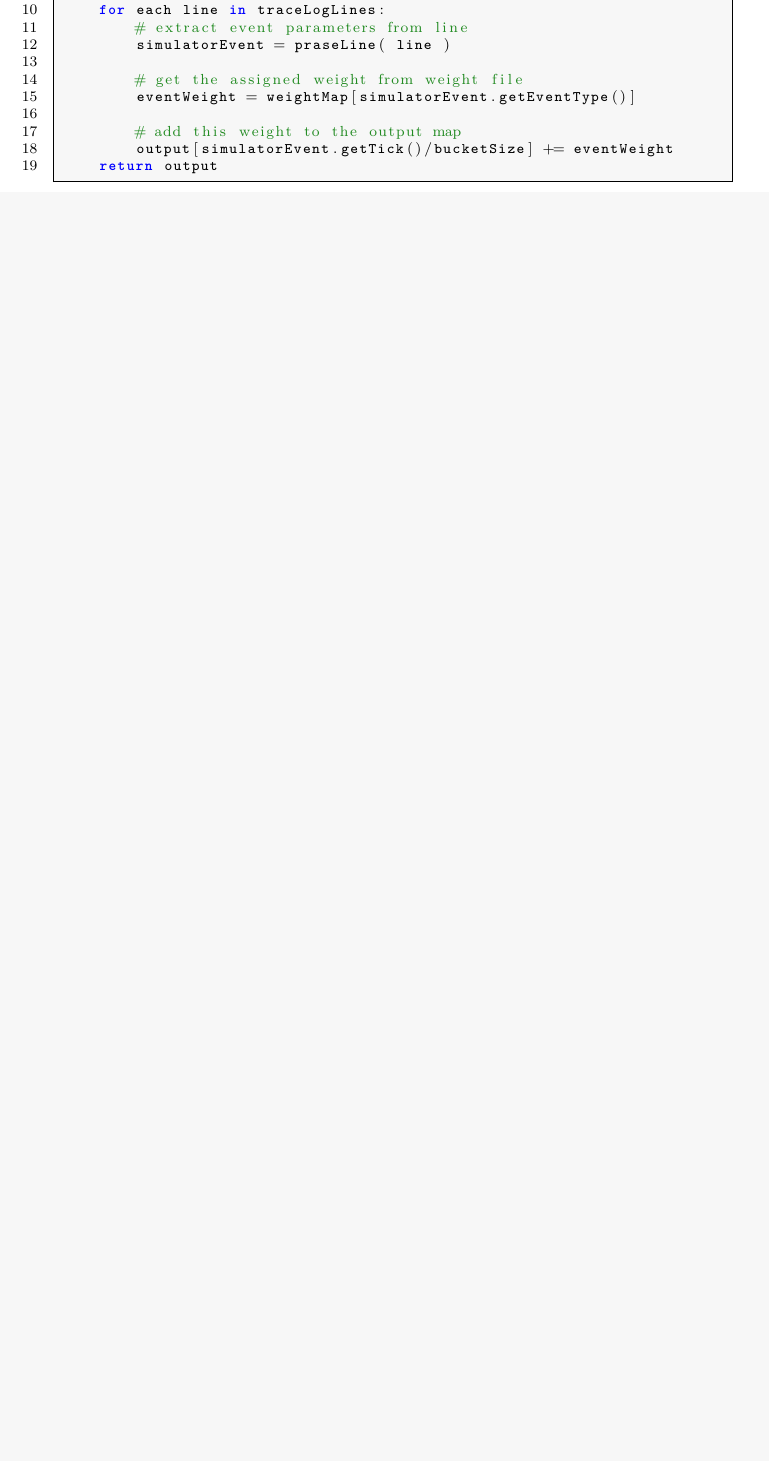
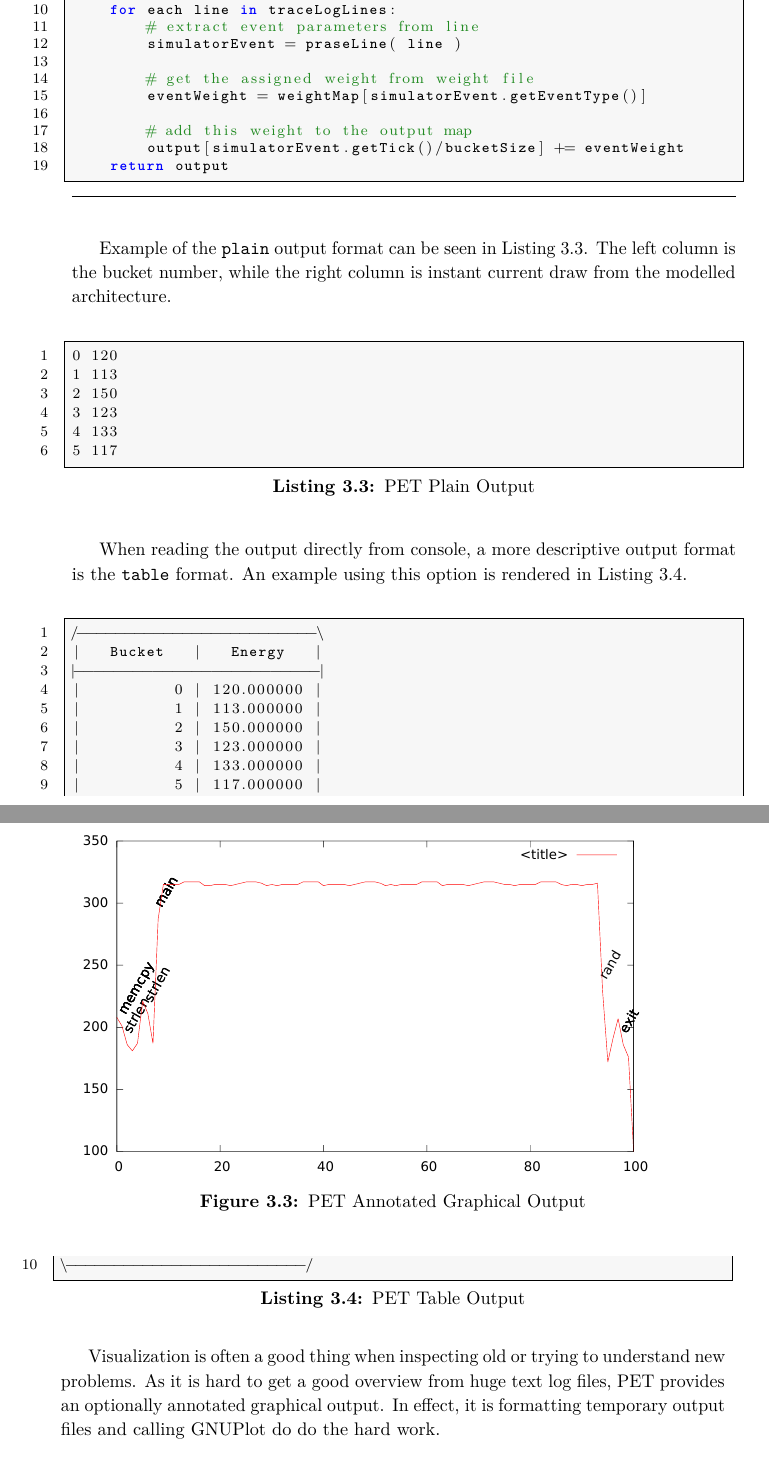
Before and after one commit to terjr/thesis, a LaTeX thesis (report/main.tex, which reads report/pet/design.tex): part of page 34 of 47 before the commit and two parts of pages 35 and 36 of 47 after it, the two joined at a grey line, cut so that both start at the same text, the shorter picture padded with empty space. Compiled offline with pdfLaTeX.

Commit message:
example output from pet

```diff
--- a/report/pet/design.tex
+++ b/report/pet/design.tex
@@ -159,7 +183,35 @@ scaled as milliamperes, which of cource is equal to milliwatt if voltage is $1V$
 
+Example of the \texttt{plain} output format can be seen in
+\autoref{lst:pet_output_plain}. The left column is the bucket number, while the
+right column is instant current draw from the modelled architecture.
 
-\subsection{Performance}
+\begin{lstlisting}[label={lst:pet_output_plain},caption={PET Plain Output}]
+0 120
+1 113
+2 150
+3 123
+4 133
+5 117
+\end{lstlisting}
 
-PET has to be designed for good performance.
+When reading the output directly from console, a more descriptive output format
+is the \texttt{table} format. An example using this option is rendered in
+\autoref{lst:pet_output_table}.
 
+\begin{lstlisting}[label={lst:pet_output_table},caption={PET Table Output}]
+/-------------------------\
+|   Bucket   |   Energy   |
+|-------------------------|
+|          0 | 120.000000 |
+|          1 | 113.000000 |
+|          2 | 150.000000 |
+|          3 | 123.000000 |
+|          4 | 133.000000 |
+|          5 | 117.000000 |
+\-------------------------/
+\end{lstlisting}
 
+Visualization is often a good thing when inspecting old or trying to understand new
+problems. As it is hard to get a good overview from huge text log files, PET provides
+an optionally annotated graphical output. In effect, it is formatting temporary output
+files and calling GNUPlot do do the hard work.
@@ -170,2 +218,5 @@ results in memory and dump them when the entire input is parsed.
 
 \begin{figure}
+    \includegraphics[width=0.9\textwidth]{figs/annot.pdf}
+    \caption{PET Annotated Graphical Output}
+    \label{fig:annot}
```
Also changed, not shown: report/figs/annot.pdf (added), report/pet/design.tex (53 more changed lines).
